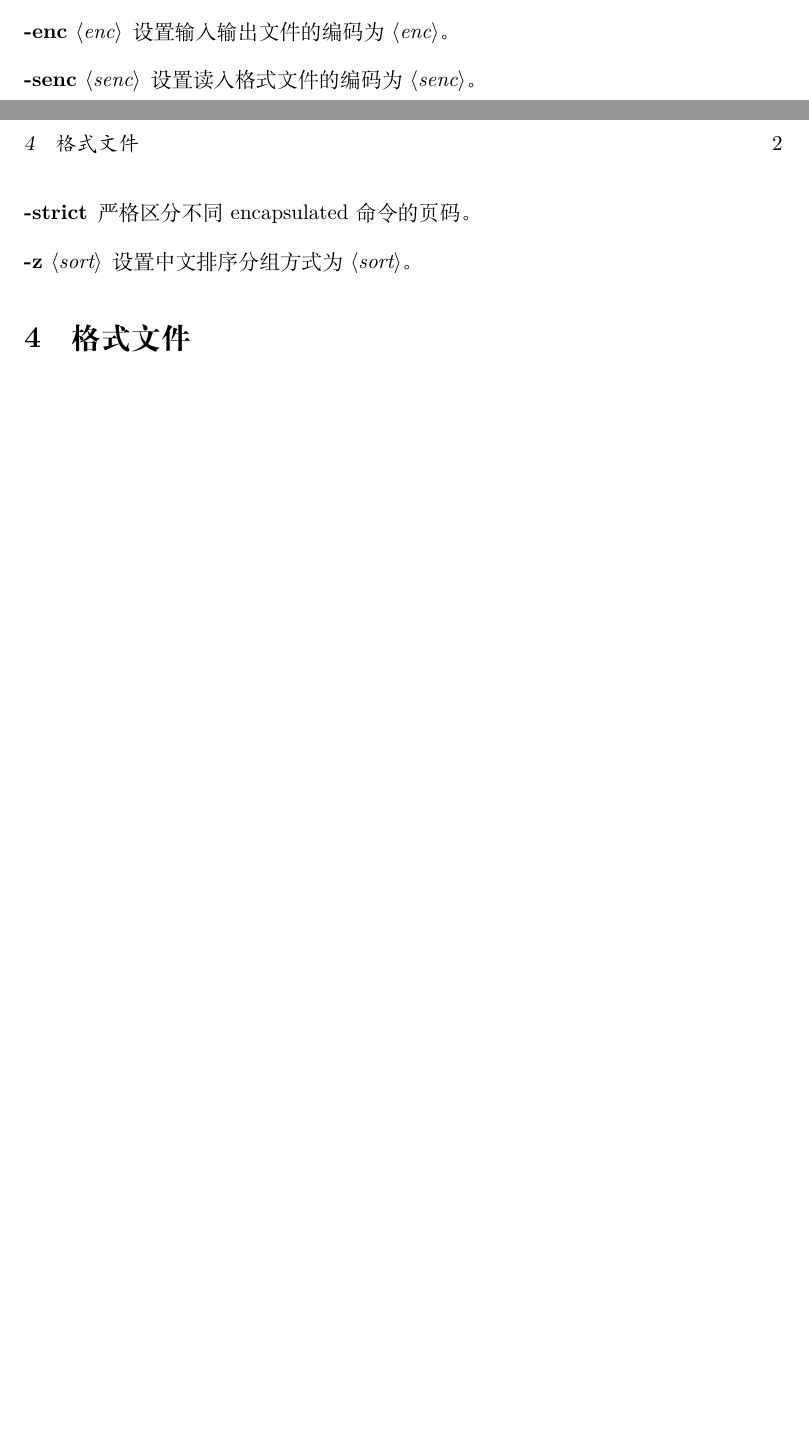
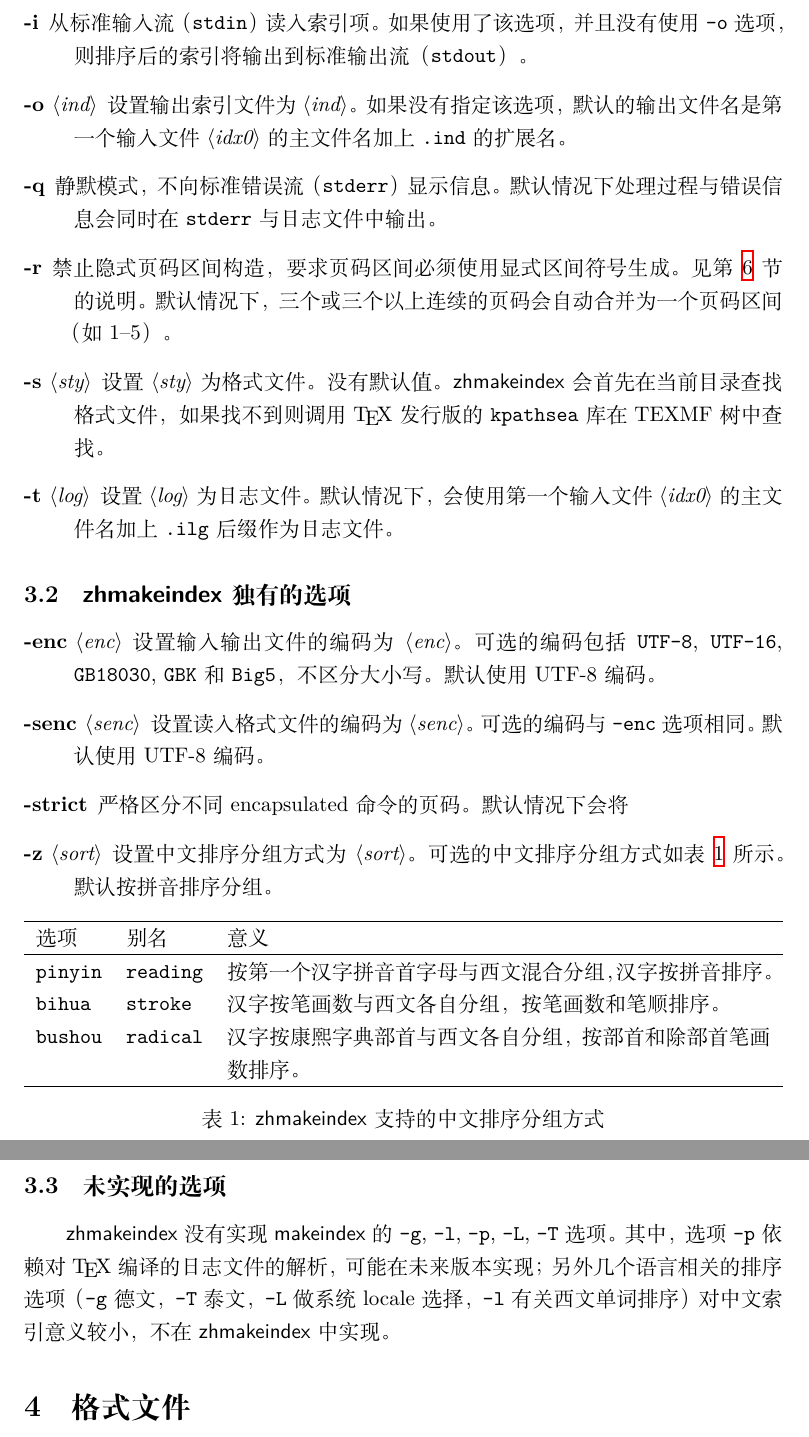
Before and after one commit to leo-liu/tex-pkg, a LaTeX document (zhmakeindex/doc/zhmakeindex.tex): two parts of pages 1 and 2 of 4 before the commit and two parts of pages 2 and 3 of 5 after it, joined at a grey line, cut at the place of the change, the shorter picture padded with empty space. Compiled offline with XeLaTeX.

Commit message:
zhmakeindex 文档完成命令行选项部分的说明。

```diff
--- a/zhmakeindex/doc/zhmakeindex.tex
+++ b/zhmakeindex/doc/zhmakeindex.tex
@@ -1,4 +1,8 @@
-\documentclass[UTF8,hyperref]{ctexart}
+\documentclass[UTF8,hyperref,nofonts]{ctexart}
+\xeCJKsetup{AutoFakeBold=false,PunctStyle=hangmobanjiao}
+\setCJKmainfont[ItalicFont=FandolKai]{FandolSong}
+\setCJKsansfont{FandolHei}
+\setCJKmonofont{FandolFang}
 
 \usepackage[a4paper,centering,margin=1.5in]{geometry}
 
@@ -11,6 +15,8 @@
 
 \usepackage{shortvrb}
 \MakeShortVerb\"
+
+\usepackage{tabularx}
 
 \usepackage{xspace}
 
@@ -68,9 +76,55 @@ zhmakeindex &[-enc~<enc>] [-i] [-o~<output>] [-q] [-r] [-s~<style>]\cr
 \begin{description}
-  \item[-enc~\meta{enc}] 设置输入输出文件的编码为 \meta{enc}。
-  \item[-senc~\meta{senc}] 设置读入格式文件的编码为 \meta{senc}。
-  \item[-strict] 严格区分不同 encapsulated 命令的页码。
-  \item[-z~\meta{sort}] 设置中文排序分组方式为 \meta{sort}。
+  \item[-c] 压缩索引项排序键前后的空格。默认情况下，索引键的空格会被保留。
+  \item[-i] 从标准输入流（"stdin"）读入索引项。如果使用了该选项，并且没有使用
+    "-o" 选项，则排序后的索引将输出到标准输出流（"stdout"）。
+  \item[-o~\meta{ind}] 设置输出索引文件为 \meta{ind}。如果没有指定该选项，默认
+    的输出文件名是第一个输入文件 \meta{idx0} 的主文件名加上 ".ind" 的扩展名。
+  \item[-q] 静默模式，不向标准错误流（"stderr"）显示信息。默认情况下处理过程与
+    错误信息会同时在 "stderr" 与日志文件中输出。
+  \item[-r] 禁止隐式页码区间构造，要求页码区间必须使用显式区间符号生成。见
+    第~\ref{sec:sepcialeffects} 节的说明。默认情况下，三个或三个以上连续的页码
+    会自动合并为一个页码区间（如 1--5）。
+  \item[-s~\meta{sty}] 设置 \meta{sty} 为格式文件。没有默认值。\zhm 会首先在当
+    前目录查找格式文件，如果找不到则调用 \TeX{} 发行版的 "kpathsea" 库在 TEXMF
+    树中查找。
+  \item[-t~\meta{log}] 设置 \meta{log} 为日志文件。默认情况下，会使用第一个输
+    入文件 \meta{idx0} 的主文件名加上 ".ilg" 后缀作为日志文件。
 \end{description}
+
+\subsection{\zhm 独有的选项}
+
+\begin{description}
+  \item[-enc~\meta{enc}] 设置输入输出文件的编码为 \meta{enc}。可选的编码包括
+    "UTF-8", "UTF-16", "GB18030", "GBK" 和 "Big5"，不区分大小写。默认使用
+    UTF-8 编码。
+  \item[-senc~\meta{senc}] 设置读入格式文件的编码为 \meta{senc}。可选的编码与
+    "-enc" 选项相同。默认使用 UTF-8 编码。
+  \item[-strict] 严格区分不同 encapsulated 命令的页码。默认情况下会将
+  \item[-z~\meta{sort}] 设置中文排序分组方式为 \meta{sort}。可选的中文排序分组
+    方式如表~\ref{tab:sort} 所示。默认按拼音排序分组。
+\begin{table}[htbp]
+\centering
+\begin{tabularx}{\linewidth}{llX}
+\hline
+选项 & 别名 & 意义 \\
+\hline
+"pinyin" & "reading" & 按第一个汉字拼音首字母与西文混合分组，汉字按拼音
+  排序。 \\
+"bihua" & "stroke" & 汉字按笔画数与西文各自分组，按笔画数和笔顺排序。 \\
+"bushou" & "radical" & 汉字按康熙字典部首与西文各自分组，按部首和除部首笔画数
+  排序。 \\
+\hline
+\end{tabularx}
+\caption{\zhm 支持的中文排序分组方式}\label{tab:sort}
+\end{table}
+\end{description}
+
+\subsection{未实现的选项}
+
+\zhm 没有实现 \pkg{makeindex} 的 "-g", "-l", "-p", "-L", "-T" 选项。其中，选项
+"-p" 依赖对 \TeX{} 编译的日志文件的解析，可能在未来版本实现；另外几个语言相关
+的排序选项（"-g" 德文，"-T" 泰文，"-L" 做系统 locale 选择，"-l" 有关西文单词排
+序）对中文索引意义较小，不在 \zhm 中实现。
 
 \section{格式文件}
 
```
Also changed, not shown: zhmakeindex/doc/zhmakeindex.tex (20 more changed lines).
